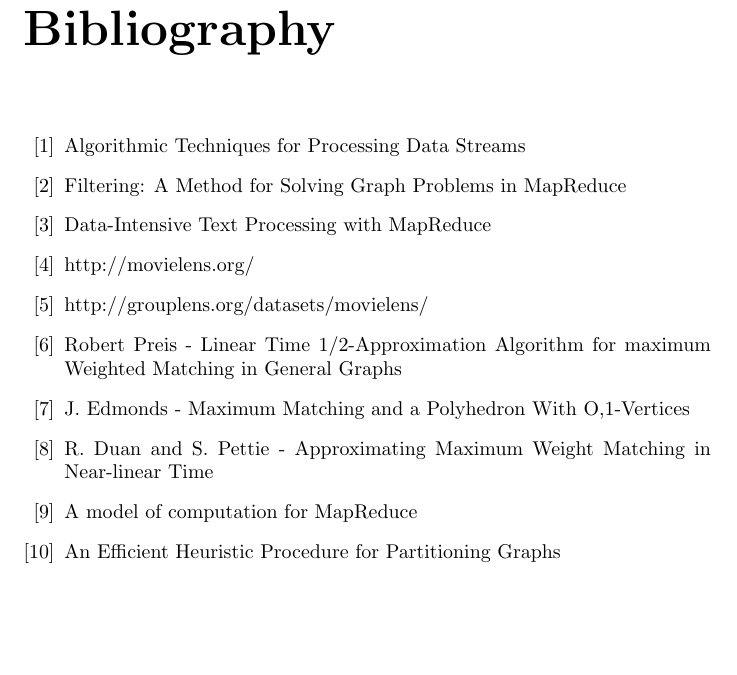
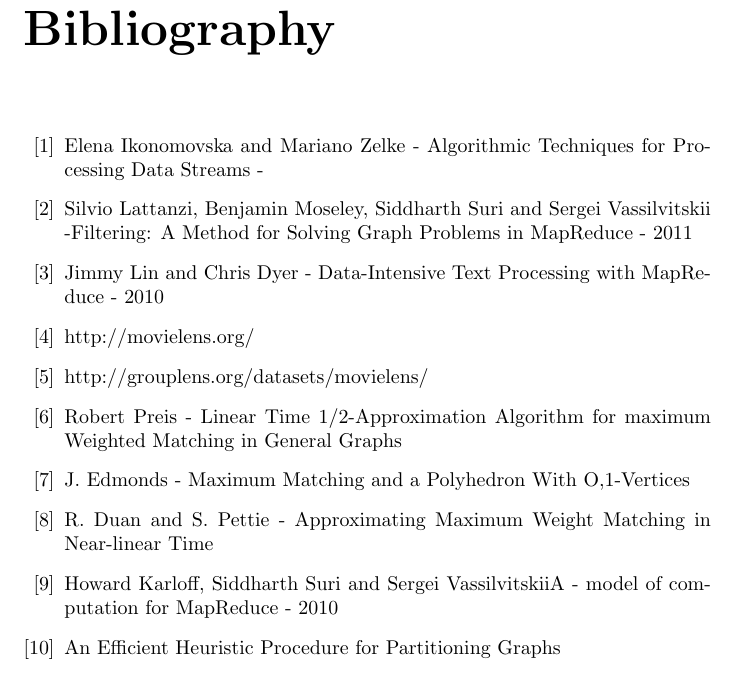
Before and after one commit to mollerhoj/sad2, a LaTeX document (doc/Report.tex, which reads doc/References.tex): part of page 20 of 20, cut so that both start at the same text, the shorter picture padded with empty space. Compiled offline with pdfLaTeX.

Commit message:
updated bibliography

```diff
--- a/doc/References.tex
+++ b/doc/References.tex
@@ -1,13 +1,13 @@
  \begin{thebibliography}{99}
 
   \bibitem{data-streams}
-  Algorithmic Techniques for Processing Data Streams
+  Elena Ikonomovska and Mariano Zelke - Algorithmic Techniques for Processing Data Streams -
 
   \bibitem{filtering}
-  Filtering: A Method for Solving Graph Problems in MapReduce
+  Silvio Lattanzi, Benjamin Moseley, Siddharth Suri and Sergei Vassilvitskii -Filtering: A Method for Solving Graph Problems in MapReduce - 2011
 
   \bibitem{text-processing}
-  Data-Intensive Text Processing with MapReduce
+  Jimmy Lin and Chris Dyer - Data-Intensive Text Processing with MapReduce - 2010
 
   \bibitem{movielens}
   http://movielens.org/
@@ -25,7 +25,7 @@
   R. Duan and S. Pettie - Approximating Maximum Weight Matching in Near-linear Time
 
   \bibitem{model}
-  A model of computation for MapReduce
+  Howard Karloff, Siddharth Suri and Sergei VassilvitskiiA -  model of computation for MapReduce - 2010
 
   \bibitem{linker}
   An Efficient Heuristic Procedure for Partitioning Graphs
```
